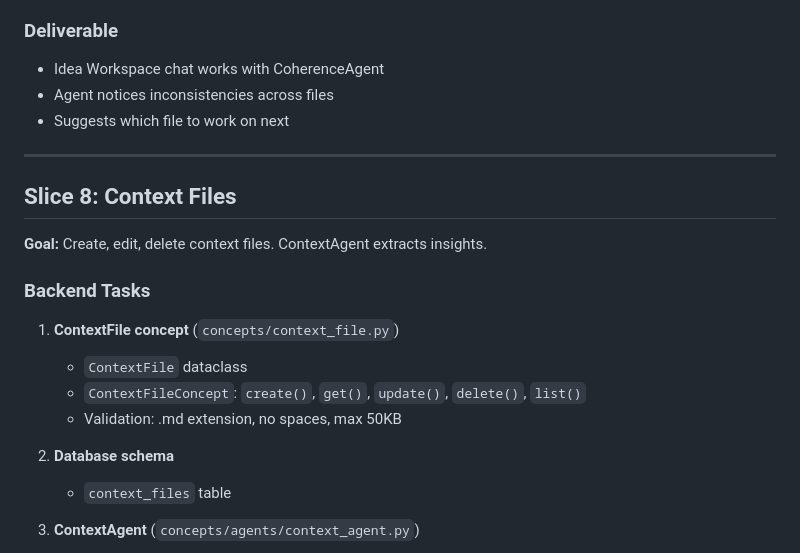
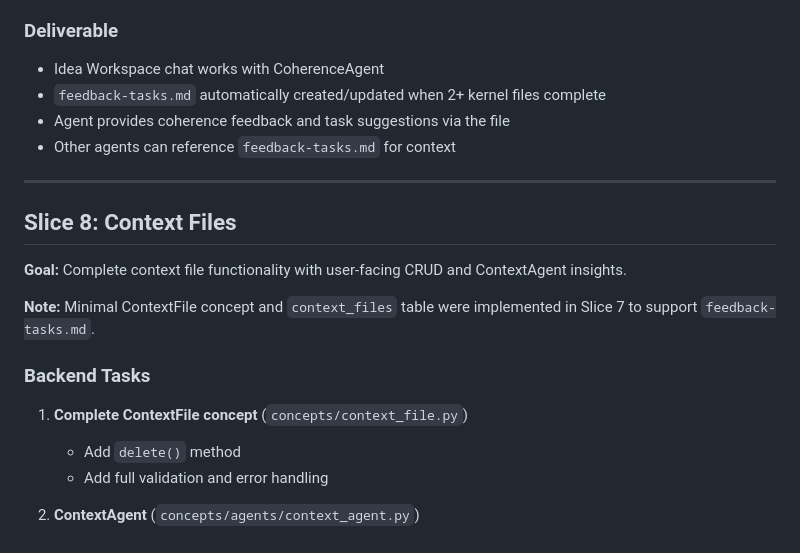
Before and after one commit to justingibbs/crabgrass-2, a Markdown page: context/implementation-plan-v1.md, the part around one of its changes. GitHub-like rendering.

```diff
--- a/context/implementation-plan-v1.md
+++ b/context/implementation-plan-v1.md
@@ -473,24 +496,23 @@ This plan delivers Crabgrass MVP through 10 vertical slices. Each slice produces
 ### Deliverable
 
 - Idea Workspace chat works with CoherenceAgent
-- Agent notices inconsistencies across files
-- Suggests which file to work on next
+- `feedback-tasks.md` automatically created/updated when 2+ kernel files complete
+- Agent provides coherence feedback and task suggestions via the file
+- Other agents can reference `feedback-tasks.md` for context
 
 ---
 
 ## Slice 8: Context Files
 
-**Goal:** Create, edit, delete context files. ContextAgent extracts insights.
+**Goal:** Complete context file functionality with user-facing CRUD and ContextAgent insights.
+
+**Note:** Minimal ContextFile concept and `context_files` table were implemented in Slice 7 to support `feedback-tasks.md`.
 
 ### Backend Tasks
 
-1. **ContextFile concept** (`concepts/context_file.py`)
-   - `ContextFile` dataclass
-   - `ContextFileConcept`: `create()`, `get()`, `update()`, `delete()`, `list()`
-   - Validation: .md extension, no spaces, max 50KB
-
-2. **Database schema**
-   - `context_files` table
+1. **Complete ContextFile concept** (`concepts/context_file.py`)
+   - Add `delete()` method
+   - Add full validation and error handling
 
 3. **ContextAgent** (`concepts/agents/context_agent.py`)
    - `extract(idea_id, content)` - Find insights relevant to kernel files
```
Also changed, not shown: other parts of context/implementation-plan-v1.md (+44 -21 lines), context/slice-7-tasks.md (added, +215 -0 lines), scratch.md (+1 -1 lines).
